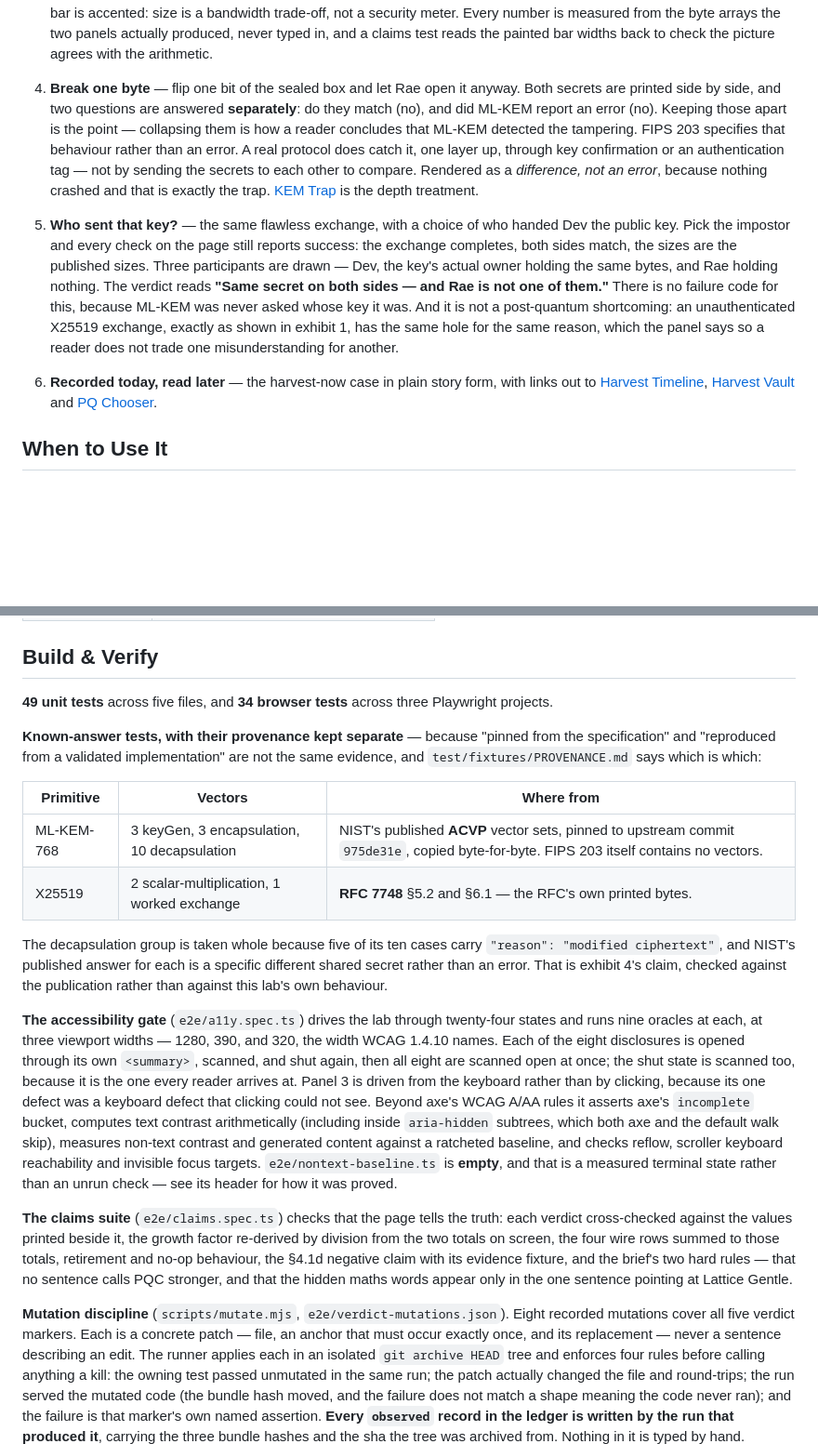
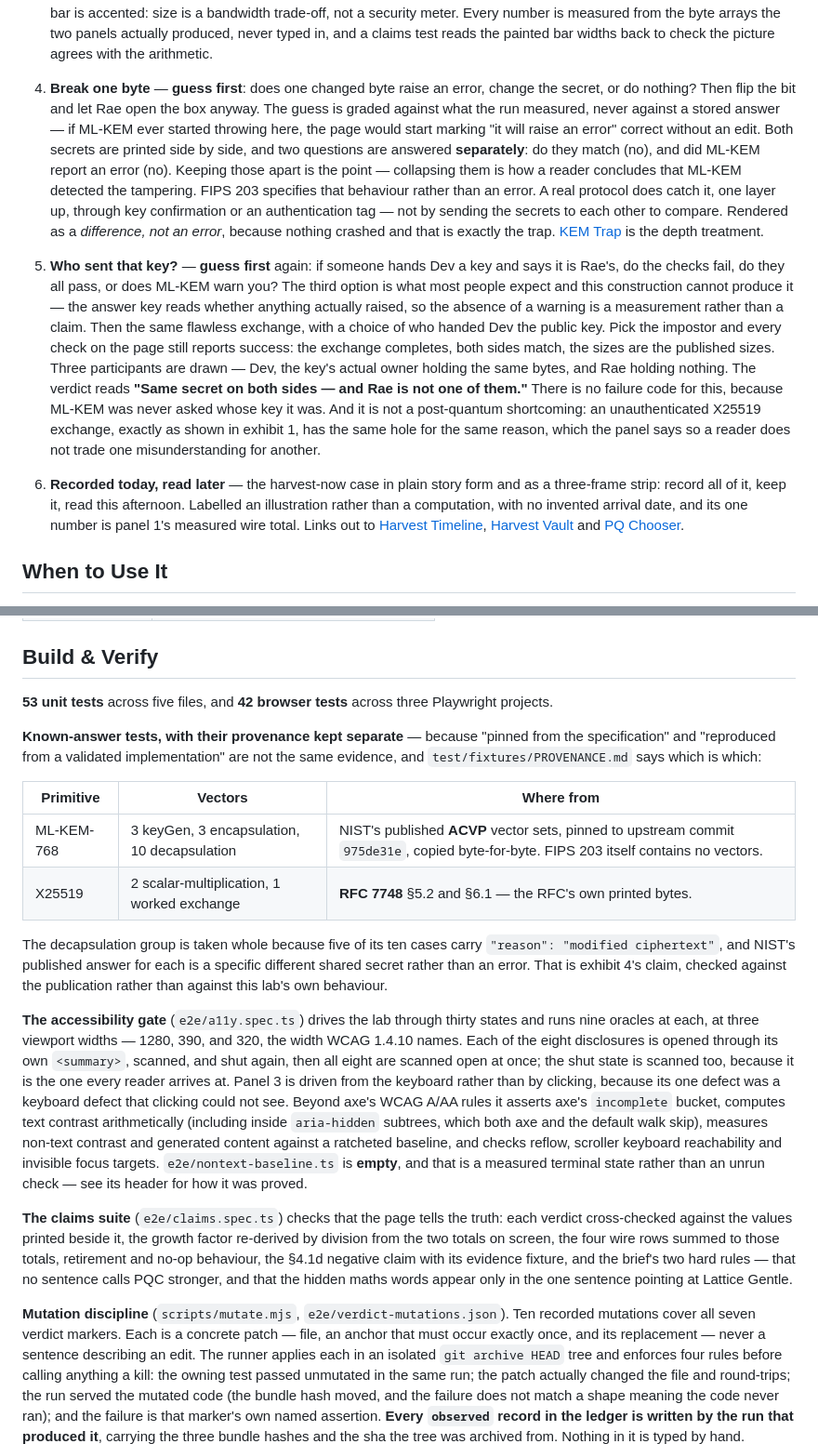
Before and after one commit to systemslibrarian/crypto-lab-what-is-pqc, a Markdown page: README.md, 2 parts joined by grey strips. Shown at 93% size. GitHub-like rendering; blank space fills up the shorter version.

Commit message:
Bring the README in step with the predictions and the strip
53 unit, 42 browser, ten mutations across seven markers, thirty driven states.
Exhibits 4, 5 and 6 describe the predict-first framing, the measured answer keys, and
the three-frame illustration.

Co-Authored-By: Claude Opus 5 <noreply@anthropic.com>

```diff
--- a/README.md
+++ b/README.md
@@ -65,7 +65,10 @@ hide the qualifications that make an exhibit truthful.
    from the byte arrays the two panels actually produced, never typed in, and a claims test reads
    the painted bar widths back to check the picture agrees with the arithmetic.
 
-4. **Break one byte** — flip one bit of the sealed box and let Rae open it anyway. Both secrets
+4. **Break one byte** — **guess first**: does one changed byte raise an error, change the secret,
+   or do nothing? Then flip the bit and let Rae open the box anyway. The guess is graded against
+   what the run measured, never against a stored answer — if ML-KEM ever started throwing here, the
+   page would start marking "it will raise an error" correct without an edit. Both secrets
    are printed side by side, and two questions are answered **separately**: do they match (no),
    and did ML-KEM report an error (no). Keeping those apart is the point — collapsing them is how
    a reader concludes that ML-KEM detected the tampering. FIPS 203 specifies that behaviour rather
@@ -74,7 +77,11 @@ hide the qualifications that make an exhibit truthful.
    *difference, not an error*, because nothing crashed and that is exactly the trap.
    [KEM Trap](https://systemslibrarian.github.io/crypto-lab-kem-trap/) is the depth treatment.
 
-5. **Who sent that key?** — the same flawless exchange, with a choice of who handed Dev the
+5. **Who sent that key?** — **guess first** again: if someone hands Dev a key and says it is
+   Rae's, do the checks fail, do they all pass, or does ML-KEM warn you? The third option is what
+   most people expect and this construction cannot produce it — the answer key reads whether
+   anything actually raised, so the absence of a warning is a measurement rather than a claim. Then
+   the same flawless exchange, with a choice of who handed Dev the
    public key. Pick the impostor and every check on the page still reports success: the exchange
    completes, both sides match, the sizes are the published sizes. Three participants are drawn —
    Dev, the key's actual owner holding the same bytes, and Rae holding nothing. The verdict reads
@@ -84,7 +91,10 @@ hide the qualifications that make an exhibit truthful.
    hole for the same reason, which the panel says so a reader does not trade one misunderstanding
    for another.
 
-6. **Recorded today, read later** — the harvest-now case in plain story form, with links out to
+6. **Recorded today, read later** — the harvest-now case in plain story form and as a three-frame
+   strip: record all of it, keep it, read this afternoon. Labelled an illustration rather than a
+   computation, with no invented arrival date, and its one number is panel 1's measured wire total.
+   Links out to
    [Harvest Timeline](https://systemslibrarian.github.io/crypto-lab-harvest-timeline/),
    [Harvest Vault](https://systemslibrarian.github.io/crypto-lab-harvest-vault/) and
    [PQ Chooser](https://systemslibrarian.github.io/crypto-lab-pq-chooser/).
@@ -190,7 +200,7 @@ directory so a crash cannot strand an inverted condition in a file that also hol
 
 ## Build & Verify
 
-**49 unit tests** across five files, and **34 browser tests** across three Playwright projects.
+**53 unit tests** across five files, and **42 browser tests** across three Playwright projects.
 
 **Known-answer tests, with their provenance kept separate** — because "pinned from the
 specification" and "reproduced from a validated implementation" are not the same evidence, and
@@ -206,7 +216,7 @@ The decapsulation group is taken whole because five of its ten cases carry
 shared secret rather than an error. That is exhibit 4's claim, checked against the publication
 rather than against this lab's own behaviour.
 
-**The accessibility gate** (`e2e/a11y.spec.ts`) drives the lab through twenty-four states and runs
+**The accessibility gate** (`e2e/a11y.spec.ts`) drives the lab through thirty states and runs
 nine oracles at each, at three viewport widths — 1280, 390, and 320, the width WCAG 1.4.10 names.
 Each of the eight disclosures is opened through its own `<summary>`, scanned, and shut again, then
 all eight are scanned open at once; the shut state is scanned too, because it is the one every
@@ -226,8 +236,8 @@ behaviour, the §4.1d negative claim with its evidence fixture, and the brief's
 that no sentence calls PQC stronger, and that the hidden maths words appear only in the one
 sentence pointing at Lattice Gentle.
 
-**Mutation discipline** (`scripts/mutate.mjs`, `e2e/verdict-mutations.json`). Eight recorded
-mutations cover all five verdict markers. Each is a concrete patch — file, an anchor that must
+**Mutation discipline** (`scripts/mutate.mjs`, `e2e/verdict-mutations.json`). Ten recorded
+mutations cover all seven verdict markers. Each is a concrete patch — file, an anchor that must
 occur exactly once, and its replacement — never a sentence describing an edit. The runner
 applies each in an isolated `git archive HEAD` tree and enforces four rules before calling
 anything a kill: the owning test passed unmutated in the same run; the patch actually changed
```
